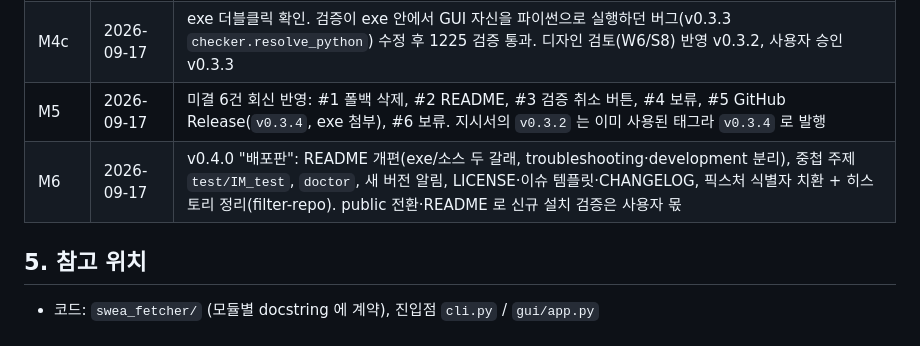
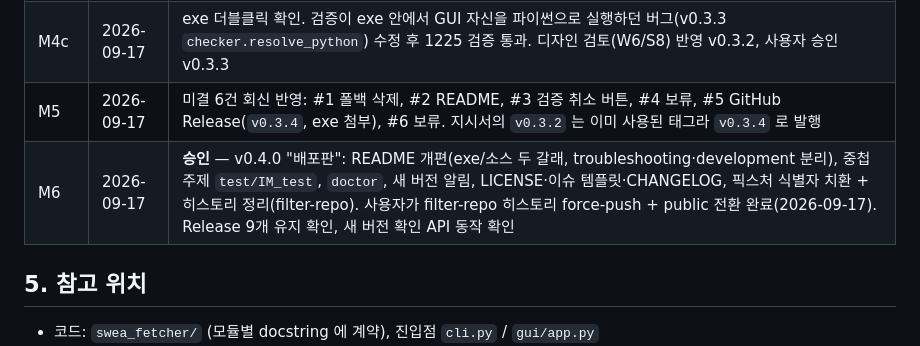
Before and after one commit to yoon7270/swea_fetcher, a Markdown page: docs/handoff-planner-m4.md, the part around the change. GitHub-like rendering.

Commit message:
docs: record M6 approval (v0.4.0), history rewrite + public switch done by user
Co-Authored-By: Claude Opus 5 <noreply@anthropic.com>

```diff
--- a/docs/handoff-planner-m4.md
+++ b/docs/handoff-planner-m4.md
@@ -44,7 +44,7 @@
 | M4b | 2026-09-16 | 저장·검증 실사용 확인 |
 | M4c | 2026-09-17 | exe 더블클릭 확인. 검증이 exe 안에서 GUI 자신을 파이썬으로 실행하던 버그(v0.3.3 `checker.resolve_python`) 수정 후 1225 검증 통과. 디자인 검토(W6/S8) 반영 v0.3.2, 사용자 승인 v0.3.3 |
 | M5 | 2026-09-17 | 미결 6건 회신 반영: #1 폴백 삭제, #2 README, #3 검증 취소 버튼, #4 보류, #5 GitHub Release(`v0.3.4`, exe 첨부), #6 보류. 지시서의 `v0.3.2` 는 이미 사용된 태그라 `v0.3.4` 로 발행 |
-| M6 | 2026-09-17 | v0.4.0 "배포판": README 개편(exe/소스 두 갈래, troubleshooting·development 분리), 중첩 주제 `test/IM_test`, `doctor`, 새 버전 알림, LICENSE·이슈 템플릿·CHANGELOG, 픽스처 식별자 치환 + 히스토리 정리(filter-repo). public 전환·README 로 신규 설치 검증은 사용자 몫 |
+| M6 | 2026-09-17 | **승인** — v0.4.0 "배포판": README 개편(exe/소스 두 갈래, troubleshooting·development 분리), 중첩 주제 `test/IM_test`, `doctor`, 새 버전 알림, LICENSE·이슈 템플릿·CHANGELOG, 픽스처 식별자 치환 + 히스토리 정리(filter-repo). 사용자가 filter-repo 히스토리 force-push + public 전환 완료(2026-09-17). Release 9개 유지 확인, 새 버전 확인 API 동작 확인 |
 
 ## 5. 참고 위치
 
```
